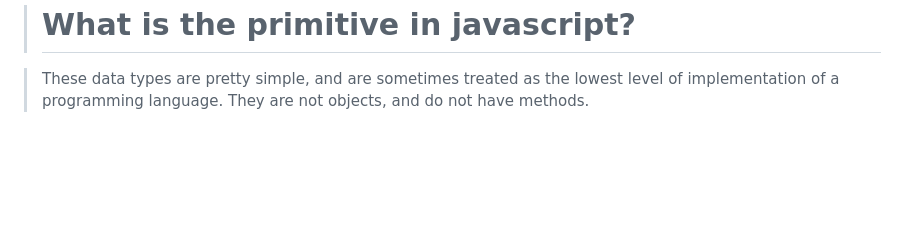
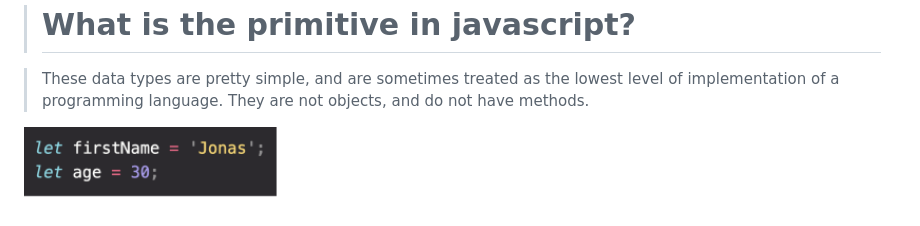
Before and after one commit to Muhammadi02062720/First-js-, a Markdown page: README.md, the part around the change. Drawn GitHub-style; pictures changed too: images/Screenshot_4.png (added); blank space fills up the shorter version.

Commit message:
qd

```diff
--- a/README.md
+++ b/README.md
@@ -20,3 +20,5 @@
 > # What is the primitive in javascript?
 
 >These data types are pretty simple, and are sometimes treated as the lowest level of implementation of a programming language. They are not objects, and do not have methods.
+
+![](/images/Screenshot_4.png)
```
